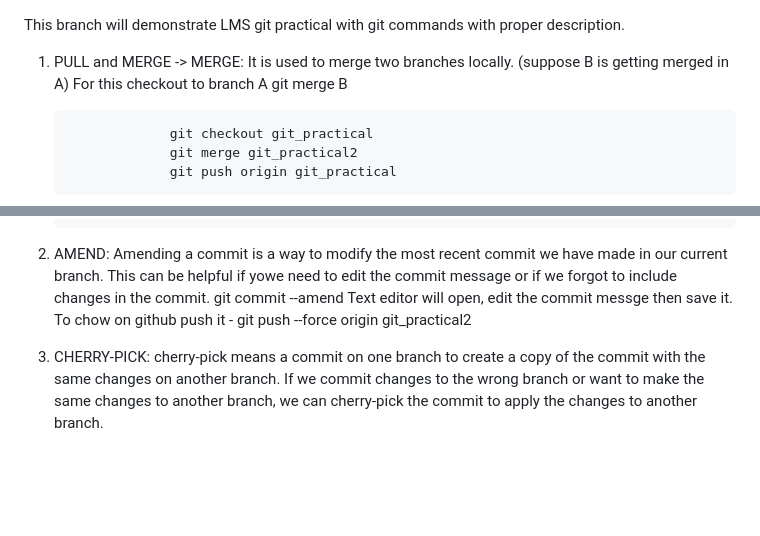
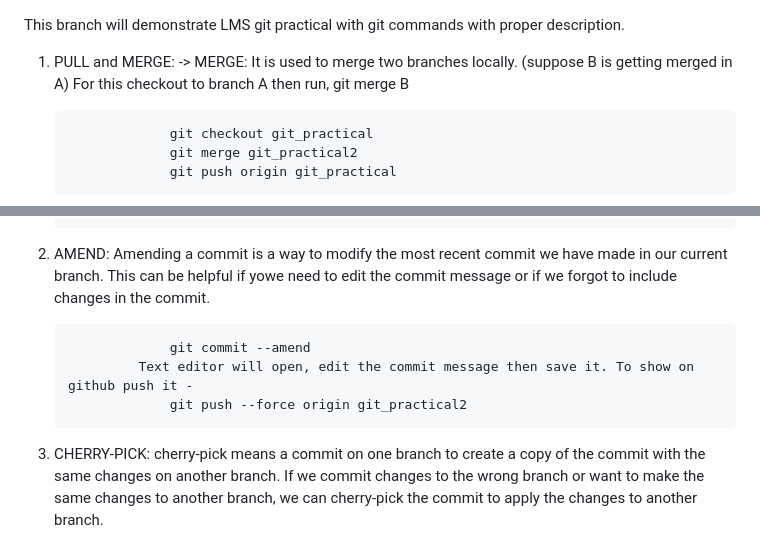
Before and after one commit to nandani-simform/LMS_Python_Training, a Markdown page: README.md, 2 parts joined by grey strips. Drawn GitHub-style; blank space fills up the shorter version.

Commit message:
readme file description aligned

```diff
--- a/README.md
+++ b/README.md
@@ -1,9 +1,7 @@
 This branch will demonstrate LMS git practical with git commands with proper description.
 
-1. PULL and MERGE
-    -> MERGE:   It is used to merge two branches locally. (suppose B is getting merged in A)
-                For this checkout to branch A
-                    git merge B
+1. PULL and MERGE:
+    -> MERGE: It is used to merge two branches locally. (suppose B is getting merged in A) For this checkout to branch A then run, git merge B
 
                     git checkout git_practical
                     git merge git_practical2
@@ -18,8 +16,9 @@ This branch will demonstrate LMS git practical with git commands with proper des
 
 
 2. AMEND: Amending a commit is a way to modify the most recent commit we have made in our current branch. This can be helpful if yowe need to edit the commit message or if we forgot to include changes in the commit.
+
                     git commit --amend
-                Text editor will open, edit the commit messge then save it. To chow on github push it -
+                Text editor will open, edit the commit message then save it. To show on github push it -
                     git push --force origin git_practical2
 
 
```
Also changed, not shown: other parts of README.md (+1 -0 lines).
